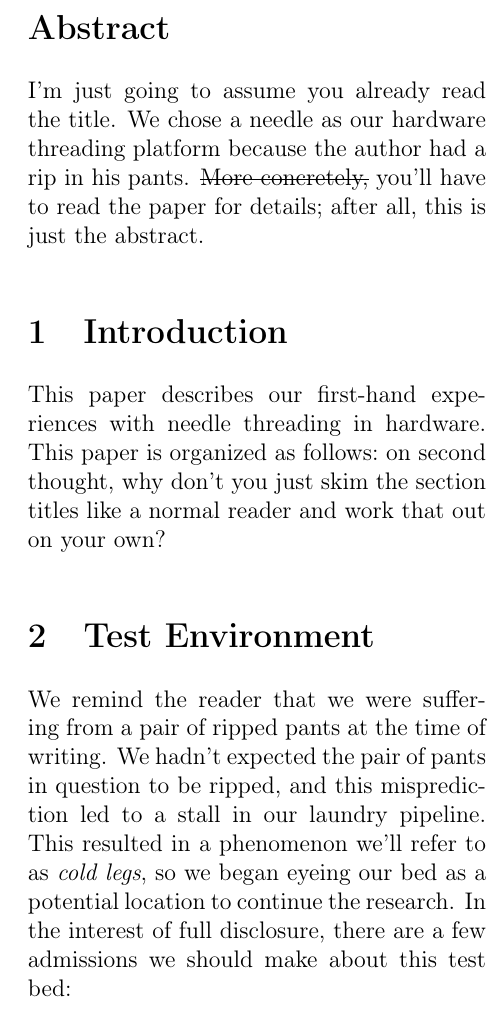
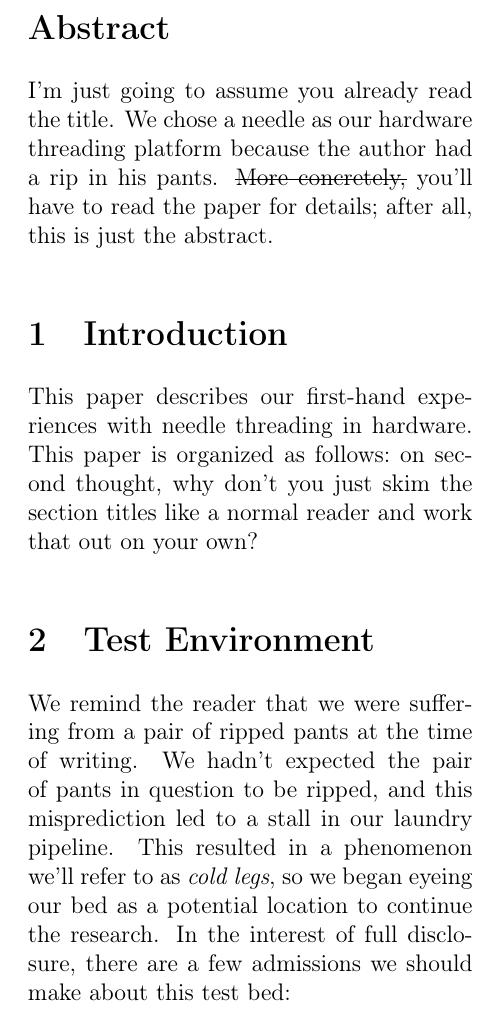
Before and after one commit to solb/real_research, a LaTeX document (2018_threading.tex): part of one column of page 1 of 2, cut so that both start at the same text. Compiled offline with pdfLaTeX.

Commit message:
2018_threading.tex: Switch from multicol to twocols for float support

```diff
--- a/2018_threading.tex
+++ b/2018_threading.tex
@@ -1,10 +1,11 @@
-\documentclass[letterpaper,12pt]{article}
+\documentclass[letterpaper,twocolumn,12pt]{article}
 \usepackage[T1]{fontenc}
 \usepackage[margin=1in]{geometry}
 \usepackage{multicol}
 \usepackage{ulem}
 
 \pagestyle{empty}
+\setlength{\columnsep}{2em}
 \title{A Survey of Hardware Multithreading}
 \author{Sol Boucher \\ Carnegie Mellon University \\ sboucher@cs.cmu.edu}
 \date{}
@@ -12,7 +13,6 @@
 \begin{document}
 \maketitle
 \thispagestyle{empty}
-\begin{multicols}{2}
 
 \section*{Abstract}
 I'm just going to assume you already read the title.
@@ -29,7 +29,7 @@ We remind the reader that we were suffering from a pair of ripped pants at the t
 We hadn't expected the pair of pants in question to be ripped, and this misprediction led to a stall in our laundry pipeline.
 This resulted in a phenomenon we'll refer to as \textit{cold legs}, so we began eyeing our bed as a potential location to continue the research.
 In the interest of full disclosure, there are a few admissions we should make about this test bed:
-\columnbreak
+\pagebreak
 \begin{itemize}
 \item It could have been better made.
 \item We briefly attempted to remedy this issue, but ultimately concluded that this is a hard problem.
```
Also changed, not shown: 2018_threading.tex (1 more changed lines).
